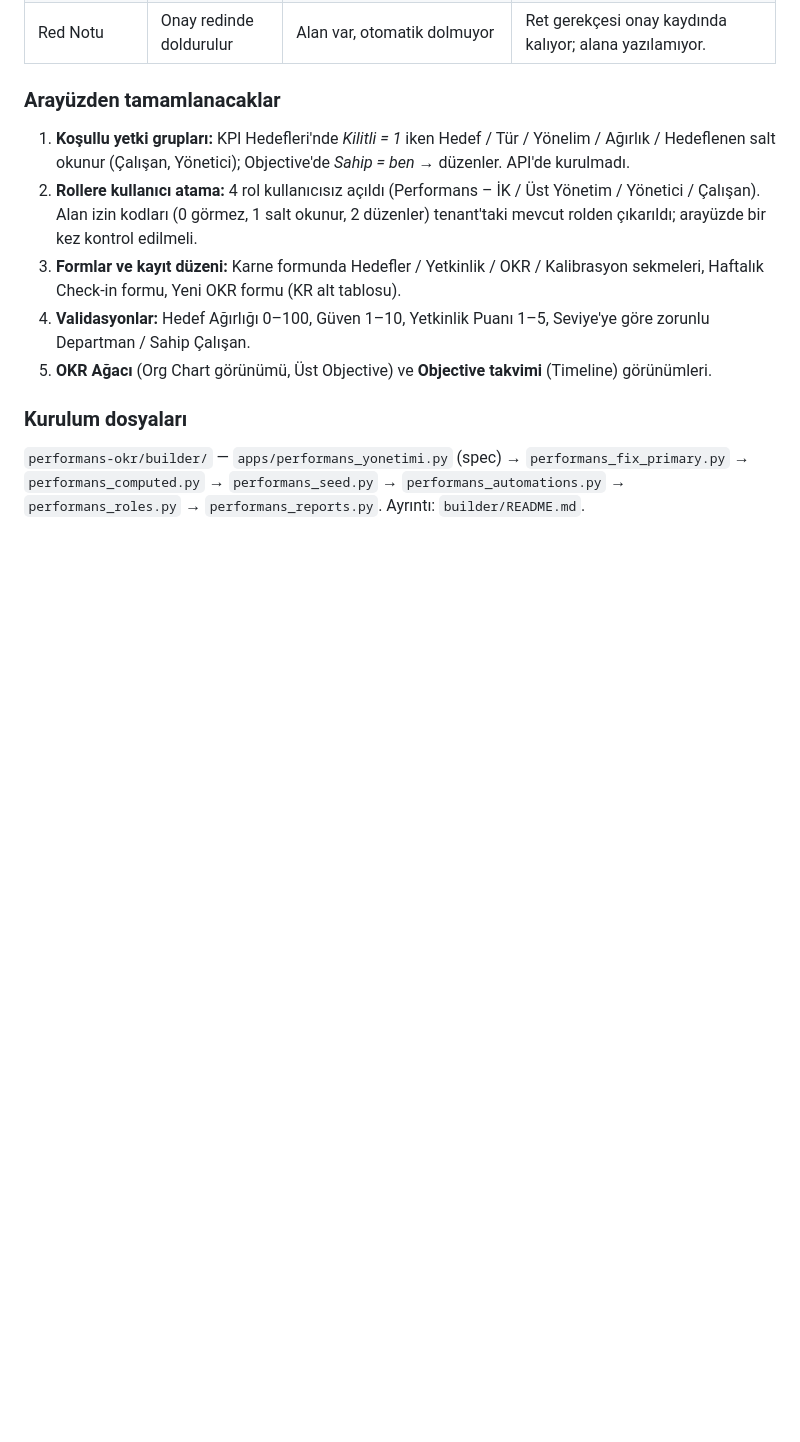
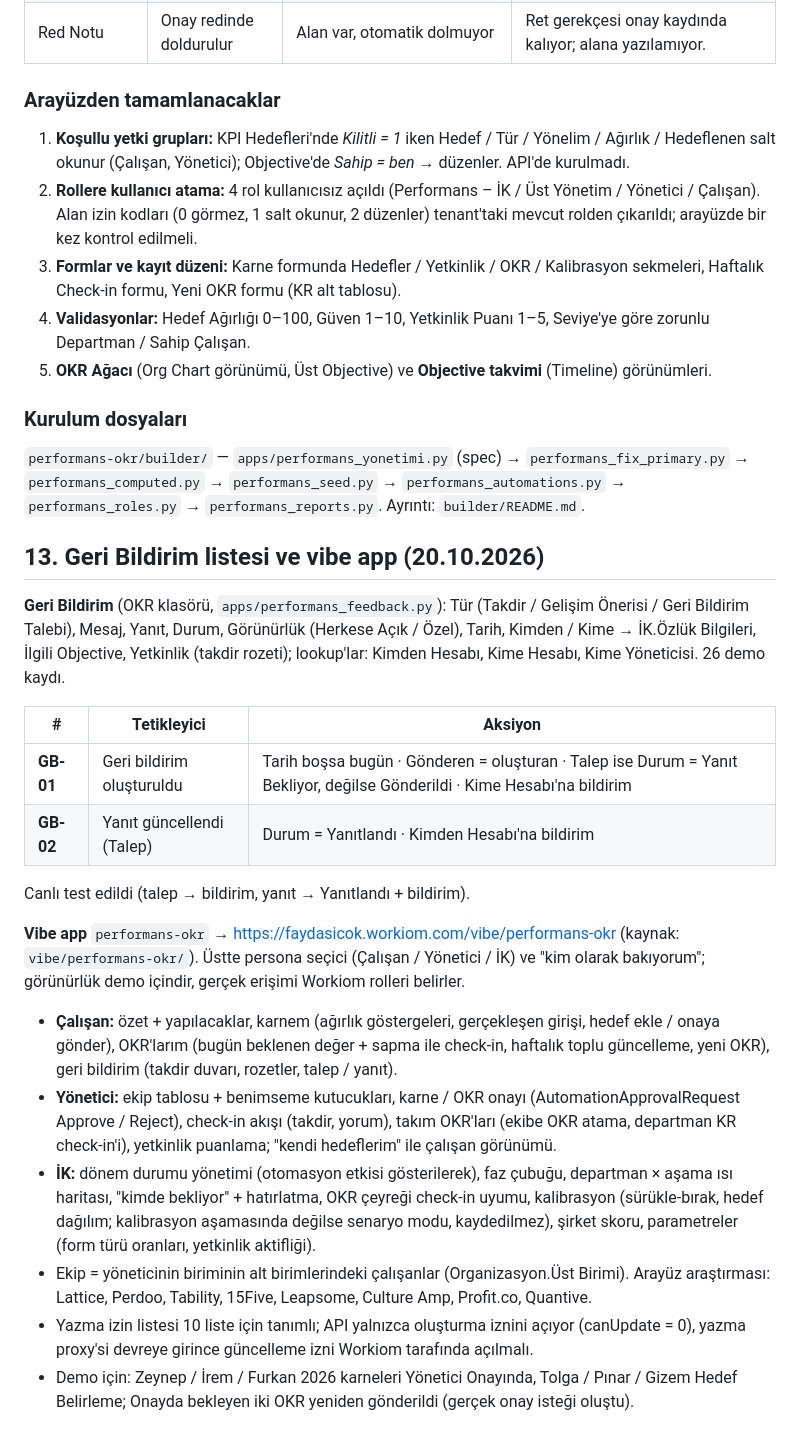
Before and after one commit to yalcinkarpuzcu/outreach, a Markdown page: performans-okr/TASARIM.md, the part around the change. Drawn GitHub-style; blank space fills up the shorter version.

Commit message:
TASARIM: Geri Bildirim listesi, GB otomasyonları ve vibe app notları
Co-Authored-By: Claude Opus 5.5 <noreply@anthropic.com>
Claude-Session: https://claude.ai/code/session_01EndUu3jVqZTG755Ue1R6x2

```diff
--- a/performans-okr/TASARIM.md
+++ b/performans-okr/TASARIM.md
@@ -542,3 +542,22 @@ Demo verisinde bildirim yalnızca tenant sahibine gitsin diye tüm yönetici/sah
 
 ### Kurulum dosyaları
 `performans-okr/builder/` — `apps/performans_yonetimi.py` (spec) → `performans_fix_primary.py` → `performans_computed.py` → `performans_seed.py` → `performans_automations.py` → `performans_roles.py` → `performans_reports.py`. Ayrıntı: `builder/README.md`.
+
+## 13. Geri Bildirim listesi ve vibe app (20.10.2026)
+
+**Geri Bildirim** (OKR klasörü, `apps/performans_feedback.py`): Tür (Takdir / Gelişim Önerisi / Geri Bildirim Talebi), Mesaj, Yanıt, Durum, Görünürlük (Herkese Açık / Özel), Tarih, Kimden / Kime → İK.Özlük Bilgileri, İlgili Objective, Yetkinlik (takdir rozeti); lookup'lar: Kimden Hesabı, Kime Hesabı, Kime Yöneticisi. 26 demo kaydı.
+
+| # | Tetikleyici | Aksiyon |
+|---|---|---|
+| **GB-01** | Geri bildirim oluşturuldu | Tarih boşsa bugün · Gönderen = oluşturan · Talep ise Durum = Yanıt Bekliyor, değilse Gönderildi · Kime Hesabı'na bildirim |
+| **GB-02** | Yanıt güncellendi (Talep) | Durum = Yanıtlandı · Kimden Hesabı'na bildirim |
+
+Canlı test edildi (talep → bildirim, yanıt → Yanıtlandı + bildirim).
+
+**Vibe app** `performans-okr` → https://faydasicok.workiom.com/vibe/performans-okr (kaynak: `vibe/performans-okr/`). Üstte persona seçici (Çalışan / Yönetici / İK) ve "kim olarak bakıyorum"; görünürlük demo içindir, gerçek erişimi Workiom rolleri belirler.
+- **Çalışan:** özet + yapılacaklar, karnem (ağırlık göstergeleri, gerçekleşen girişi, hedef ekle / onaya gönder), OKR'larım (bugün beklenen değer + sapma ile check-in, haftalık toplu güncelleme, yeni OKR), geri bildirim (takdir duvarı, rozetler, talep / yanıt).
+- **Yönetici:** ekip tablosu + benimseme kutucukları, karne / OKR onayı (AutomationApprovalRequest Approve / Reject), check-in akışı (takdir, yorum), takım OKR'ları (ekibe OKR atama, departman KR check-in'i), yetkinlik puanlama; "kendi hedeflerim" ile çalışan görünümü.
+- **İK:** dönem durumu yönetimi (otomasyon etkisi gösterilerek), faz çubuğu, departman × aşama ısı haritası, "kimde bekliyor" + hatırlatma, OKR çeyreği check-in uyumu, kalibrasyon (sürükle-bırak, hedef dağılım; kalibrasyon aşamasında değilse senaryo modu, kaydedilmez), şirket skoru, parametreler (form türü oranları, yetkinlik aktifliği).
+- Ekip = yöneticinin biriminin alt birimlerindeki çalışanlar (Organizasyon.Üst Birimi). Arayüz araştırması: Lattice, Perdoo, Tability, 15Five, Leapsome, Culture Amp, Profit.co, Quantive.
+- Yazma izin listesi 10 liste için tanımlı; API yalnızca oluşturma iznini açıyor (canUpdate = 0), yazma proxy'si devreye girince güncelleme izni Workiom tarafında açılmalı.
+- Demo için: Zeynep / İrem / Furkan 2026 karneleri Yönetici Onayında, Tolga / Pınar / Gizem Hedef Belirleme; Onayda bekleyen iki OKR yeniden gönderildi (gerçek onay isteği oluştu).
```
